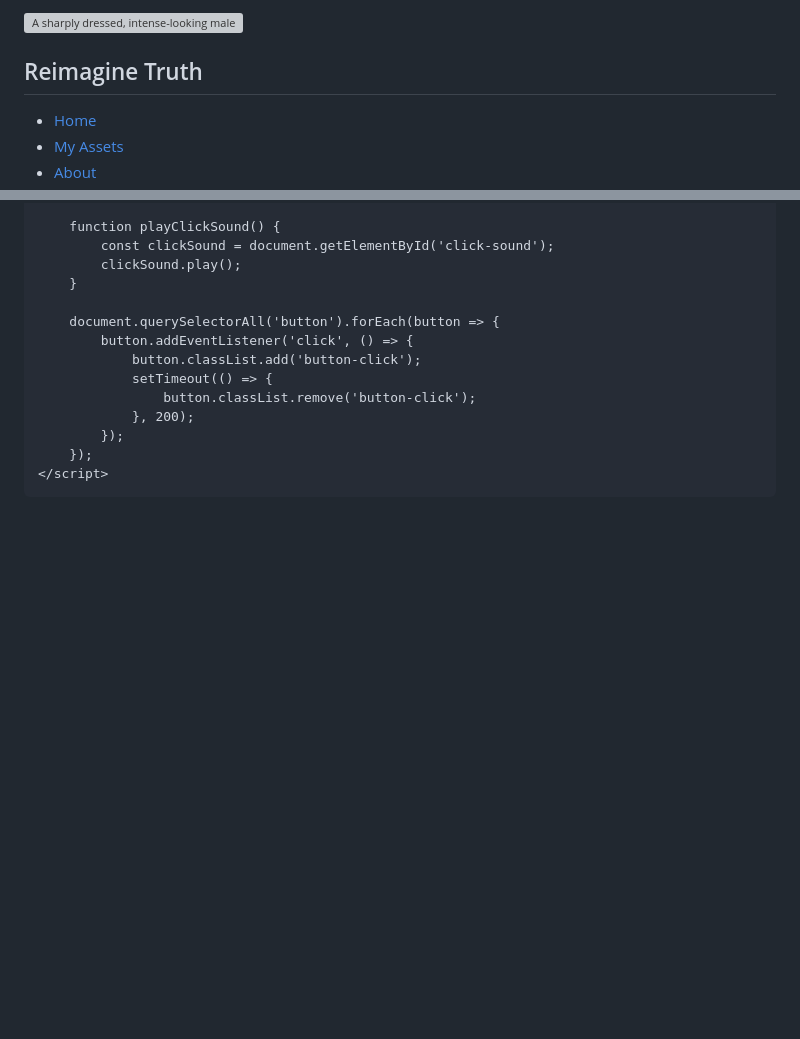
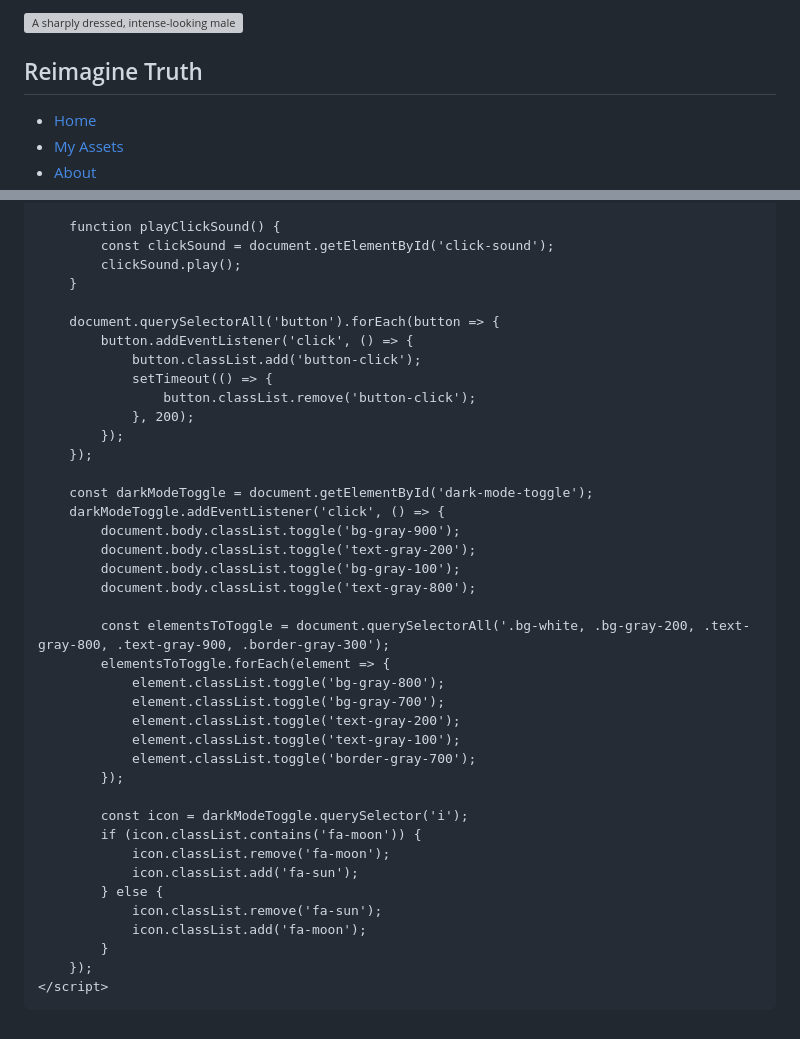
Before and after one commit to ReimagineTruth/reimaginetruth.github.io, a Markdown page: README.md, 2 parts joined by grey strips. GitHub-like rendering; blank space fills up the shorter version; grey boxes are pictures that could not be loaded.

```diff
--- a/README.md
+++ b/README.md
@@ -9,8 +9,6 @@
     <style>
         body {
             font-family: 'Roboto', sans-serif;
-            background: linear-gradient(135deg, #667eea, #764ba2); /* Gradient background */
-            color: #ffffff; /* White text for contrast */
         }
         @keyframes fadeIn {
             from { opacity: 0; }
@@ -36,8 +34,8 @@
             transition: background-color 0.3s ease-in-out, color 0.3s ease-in-out;
         }
         .sidebar-item:hover {
-            background-color: #4A5568;
-            color: #FFFFFF;
+            background-color: #E2E8F0;
+            color: #1A202C;
         }
         .sticky-sidebar {
             position: -webkit-sticky;
@@ -203,6 +204,32 @@
                 }, 200);
             });
         });
+
+        const darkModeToggle = document.getElementById('dark-mode-toggle');
+        darkModeToggle.addEventListener('click', () => {
+            document.body.classList.toggle('bg-gray-900');
+            document.body.classList.toggle('text-gray-200');
+            document.body.classList.toggle('bg-gray-100');
+            document.body.classList.toggle('text-gray-800');
+
+            const elementsToToggle = document.querySelectorAll('.bg-white, .bg-gray-200, .text-gray-800, .text-gray-900, .border-gray-300');
+            elementsToToggle.forEach(element => {
+                element.classList.toggle('bg-gray-800');
+                element.classList.toggle('bg-gray-700');
+                element.classList.toggle('text-gray-200');
+                element.classList.toggle('text-gray-100');
+                element.classList.toggle('border-gray-700');
+            });
+
+            const icon = darkModeToggle.querySelector('i');
+            if (icon.classList.contains('fa-moon')) {
+                icon.classList.remove('fa-moon');
+                icon.classList.add('fa-sun');
+            } else {
+                icon.classList.remove('fa-sun');
+                icon.classList.add('fa-moon');
+            }
+        });
     </script>
 </body>
 </html>
```
Also changed, not shown: other parts of README.md (+28 -26 lines).
